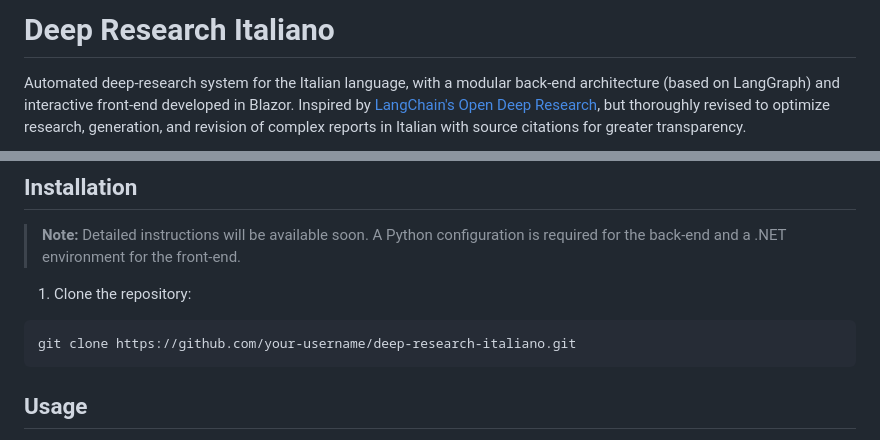
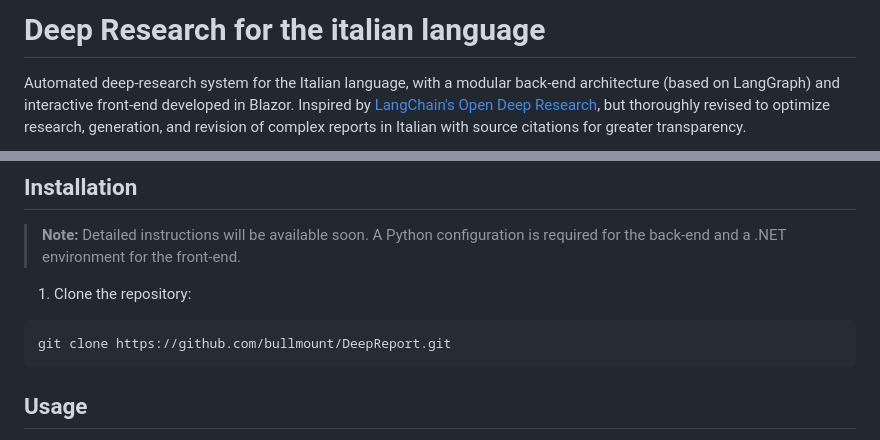
Before and after one commit to bullmount/DeepReport, a Markdown page: README.md, 2 parts joined by grey strips. Drawn GitHub-style.

````diff
--- a/README.md
+++ b/README.md
@@ -1,4 +1,4 @@
-# Deep Research Italiano
+# Deep Research for the italian language
 
 Automated deep-research system for the Italian language, with a modular back-end architecture (based on LangGraph) and interactive front-end developed in Blazor. Inspired by [LangChain's Open Deep Research](https://github.com/langchain-ai/open_deep_research), but thoroughly revised to optimize research, generation, and revision of complex reports in Italian with source citations for greater transparency.
 
@@ -71,7 +71,7 @@ The back-end, developed with [LangGraph](https://github.com/langchain-ai/langgra
 1. Clone the repository:
 
 ```bash
-git clone https://github.com/your-username/deep-research-italiano.git
+git clone https://github.com/bullmount/DeepReport.git
 ```
 
 ## Usage
````
Also changed, not shown: README_ita.md (+2 -2 lines).
